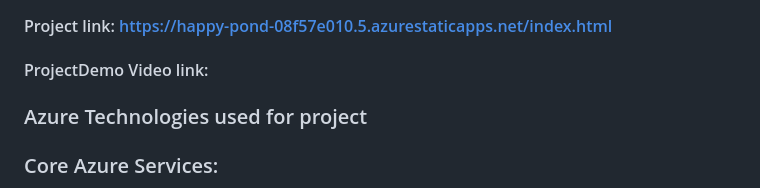
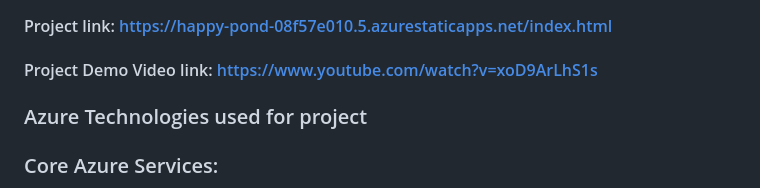
Before and after one commit to VarsiniMarimuthu/FinalProject, a Markdown page: README.md, the part around the change. Drawn GitHub-style.

```diff
--- a/README.md
+++ b/README.md
@@ -5,7 +5,7 @@
  ### This integrated healthcare platform is developed as part of the Future Ready Talent Internship program, a collaboration between Microsoft, Future Skills Prime, Quess, Github, and EY,  aims to create an engaging and interactive online platform that enhances the customer experience by combining essential information about our gourmet burger offerings with a user-friendly interface.
 
 #### Project link:  https://happy-pond-08f57e010.5.azurestaticapps.net/index.html
-#### ProjectDemo Video link:
+#### Project Demo Video link: https://www.youtube.com/watch?v=xoD9ArLhS1s
 
 ### Azure Technologies used for project
 
```
